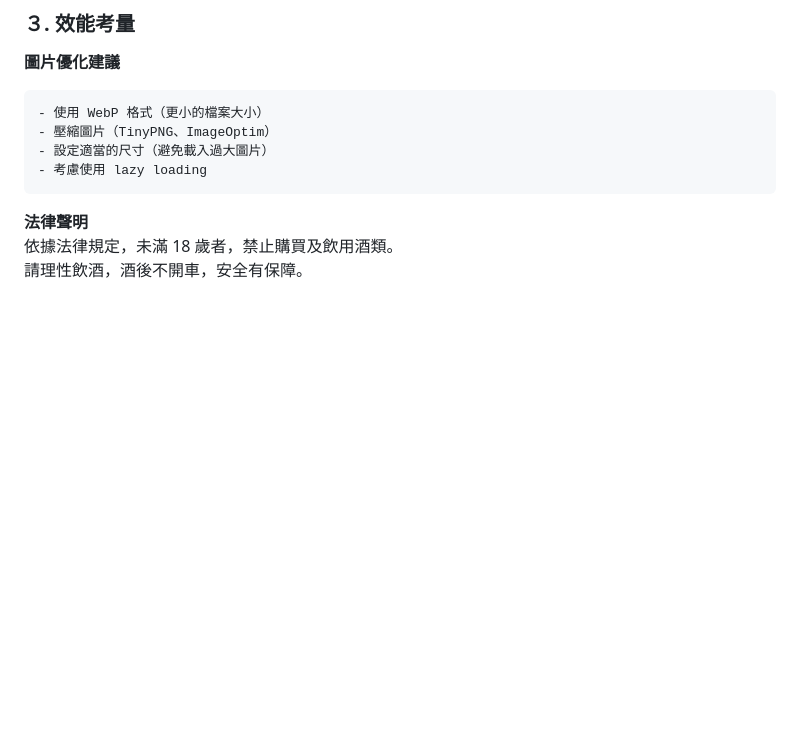
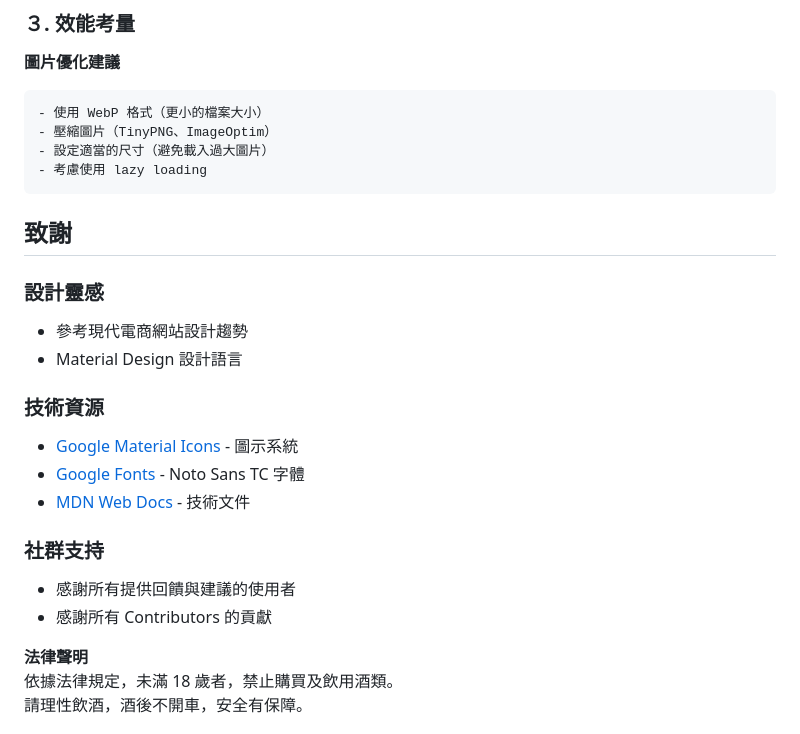
Before and after one commit to tinachen0326/wineshop-platform, a Markdown page: README.md, the part around the change. GitHub-like rendering; blank space fills up the shorter version.

````diff
--- a/README.md
+++ b/README.md
@@ -193,6 +193,21 @@ wineshop-platform/
 - 考慮使用 lazy loading
 ```
 
+## 致謝
+
+### 設計靈感
+- 參考現代電商網站設計趨勢
+- Material Design 設計語言
+
+### 技術資源
+- [Google Material Icons](https://fonts.google.com/icons) - 圖示系統
+- [Google Fonts](https://fonts.google.com/) - Noto Sans TC 字體
+- [MDN Web Docs](https://developer.mozilla.org/) - 技術文件
+
+### 社群支持
+- 感謝所有提供回饋與建議的使用者
+- 感謝所有 Contributors 的貢獻
+
 **法律聲明**
 依據法律規定，未滿 18 歲者，禁止購買及飲用酒類。
 請理性飲酒，酒後不開車，安全有保障。
````
